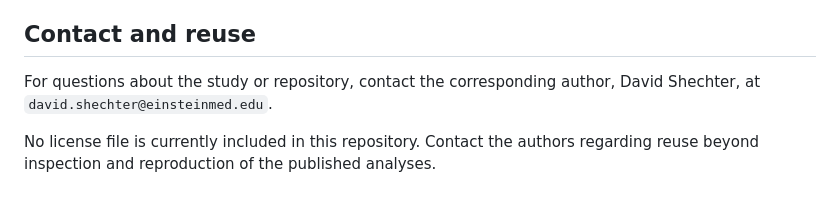
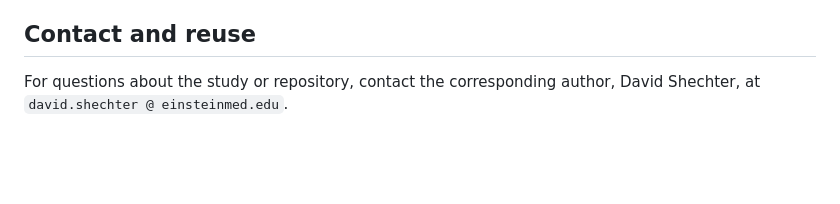
Before and after one commit to Shechterlab/Roth_etal_2025, a Markdown page: README.md, the part around the change. Drawn GitHub-style; blank space fills up the shorter version.

```diff
--- a/README.md
+++ b/README.md
@@ -130,6 +130,4 @@ Please cite the accepted article when the final Nature Communications citation a
 
 ## Contact and reuse
 
-For questions about the study or repository, contact the corresponding author, David Shechter, at `david.shechter@einsteinmed.edu`.
-
-No license file is currently included in this repository. Contact the authors regarding reuse beyond inspection and reproduction of the published analyses.
+For questions about the study or repository, contact the corresponding author, David Shechter, at `david.shechter @ einsteinmed.edu`.
```
